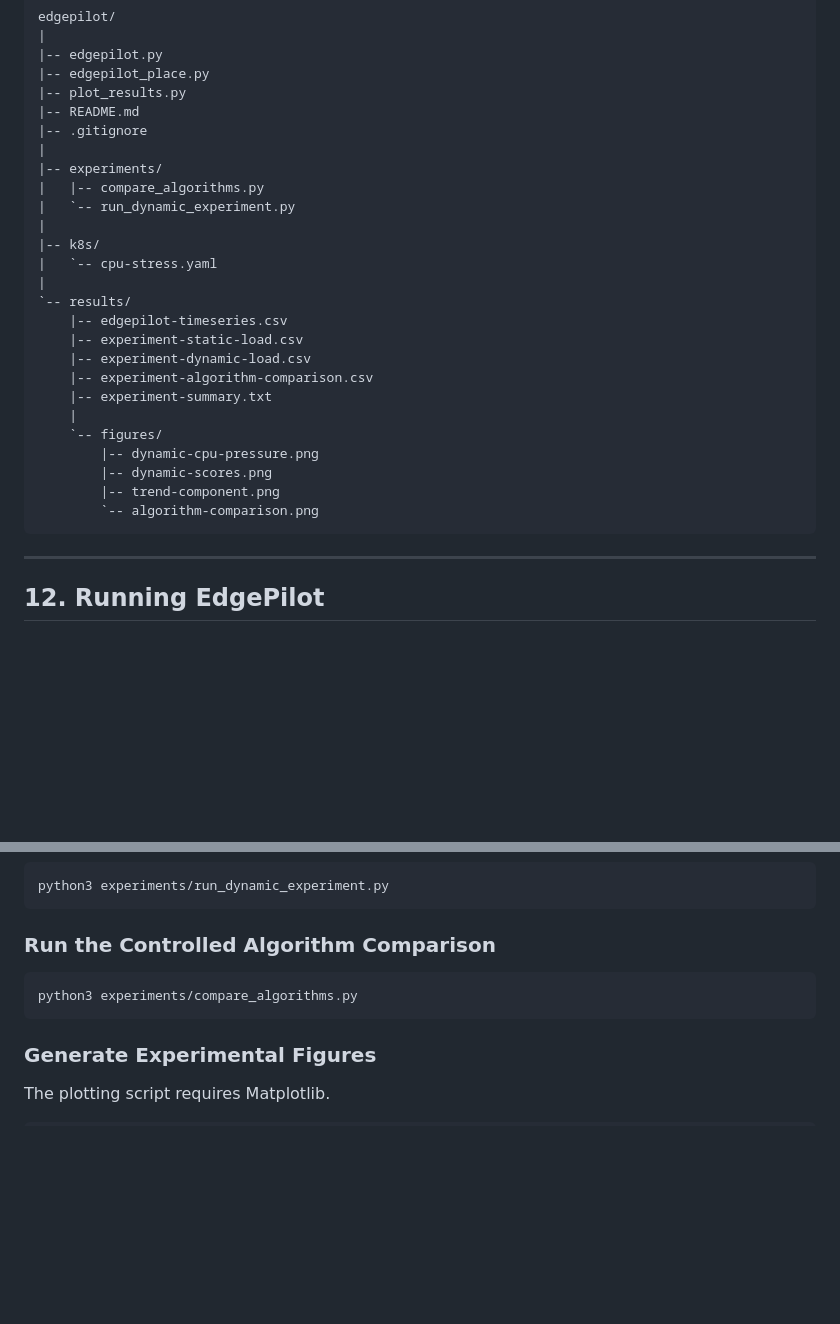
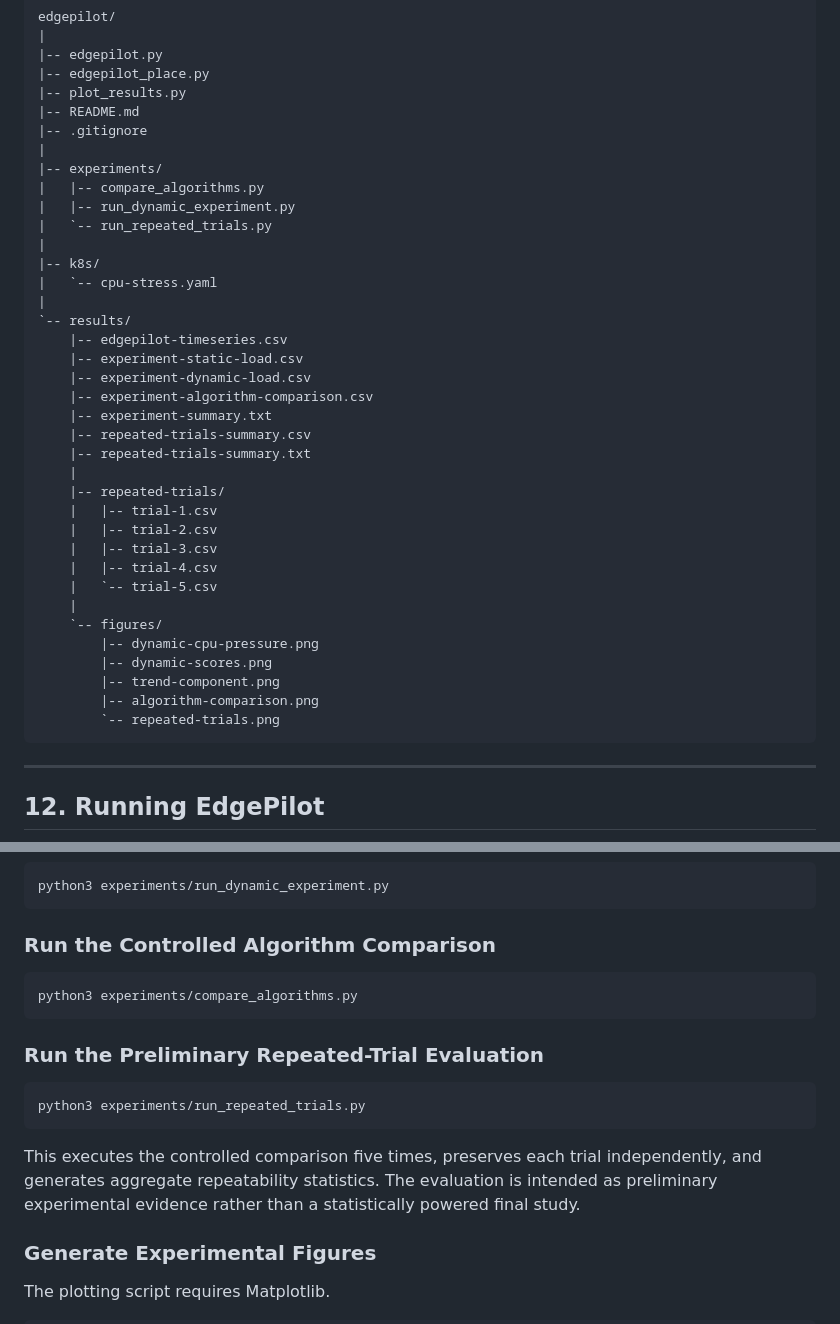
Before and after one commit to Sarb008/edgepilot, a Markdown page: README.md, 2 parts joined by grey strips. Rendered like a GitHub page; blank space fills up the shorter version.

````diff
--- a/README.md
+++ b/README.md
@@ -396,7 +441,8 @@ edgepilot/
 |
 |-- experiments/
 |   |-- compare_algorithms.py
-|   `-- run_dynamic_experiment.py
+|   |-- run_dynamic_experiment.py
+|   `-- run_repeated_trials.py
 |
 |-- k8s/
 |   `-- cpu-stress.yaml
@@ -407,12 +453,22 @@ edgepilot/
     |-- experiment-dynamic-load.csv
     |-- experiment-algorithm-comparison.csv
     |-- experiment-summary.txt
+    |-- repeated-trials-summary.csv
+    |-- repeated-trials-summary.txt
+    |
+    |-- repeated-trials/
+    |   |-- trial-1.csv
+    |   |-- trial-2.csv
+    |   |-- trial-3.csv
+    |   |-- trial-4.csv
+    |   `-- trial-5.csv
     |
     `-- figures/
         |-- dynamic-cpu-pressure.png
         |-- dynamic-scores.png
         |-- trend-component.png
-        `-- algorithm-comparison.png
+        |-- algorithm-comparison.png
+        `-- repeated-trials.png
 ```
 
 ---
@@ -458,6 +514,14 @@ python3 experiments/run_dynamic_experiment.py
 python3 experiments/compare_algorithms.py
 ```
 
+### Run the Preliminary Repeated-Trial Evaluation
+
+```bash
+python3 experiments/run_repeated_trials.py
+```
+
+This executes the controlled comparison five times, preserves each trial independently, and generates aggregate repeatability statistics. The evaluation is intended as preliminary experimental evidence rather than a statistically powered final study.
+
 ### Generate Experimental Figures
 
 The plotting script requires Matplotlib.
````
Also changed, not shown: other parts of README.md (+58 -1 lines), results/figures/repeated-trials.png (added), 9 other files.
